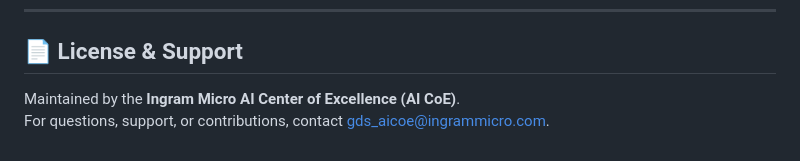
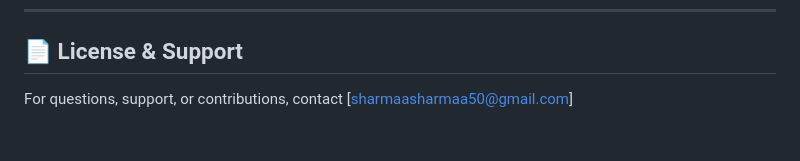
Before and after one commit to sharma6503/Devpost-hackathon, a Markdown page: README.md, the part around the change. Rendered like a GitHub page.

Commit message:
docs: update project documentation in README.md

```diff
--- a/README.md
+++ b/README.md
@@ -255,6 +255,4 @@ make check
 ---
 
 ## 📄 License & Support
-
-Maintained by the **Ingram Micro AI Center of Excellence (AI CoE)**.
-For questions, support, or contributions, contact [gds_aicoe@ingrammicro.com](mailto:gds_aicoe@ingrammicro.com).
+For questions, support, or contributions, contact [sharmaasharmaa50@gmail.com]
```
